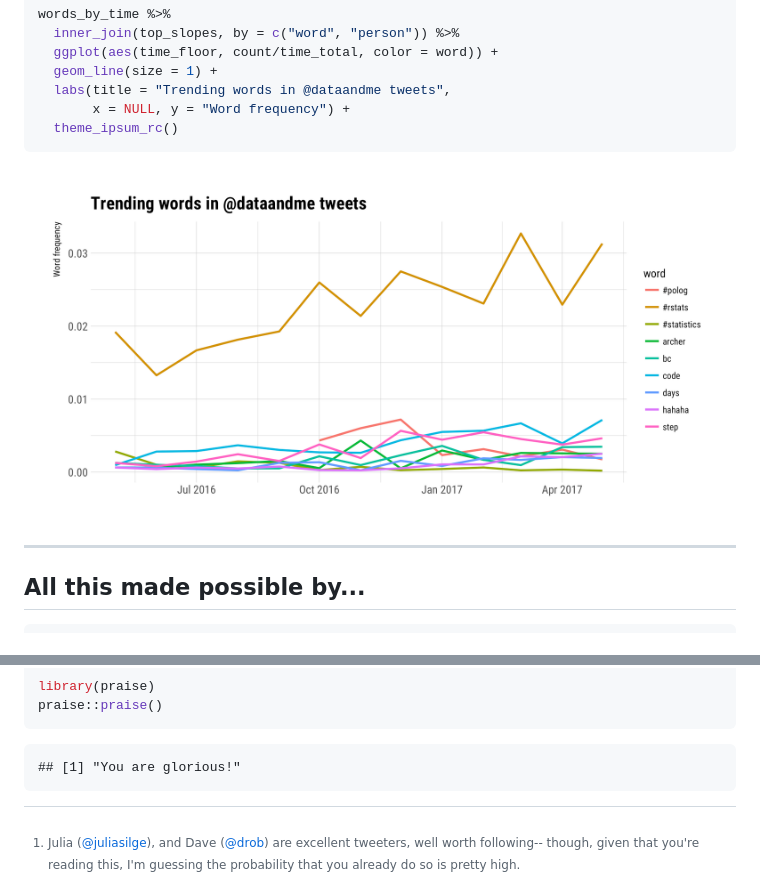
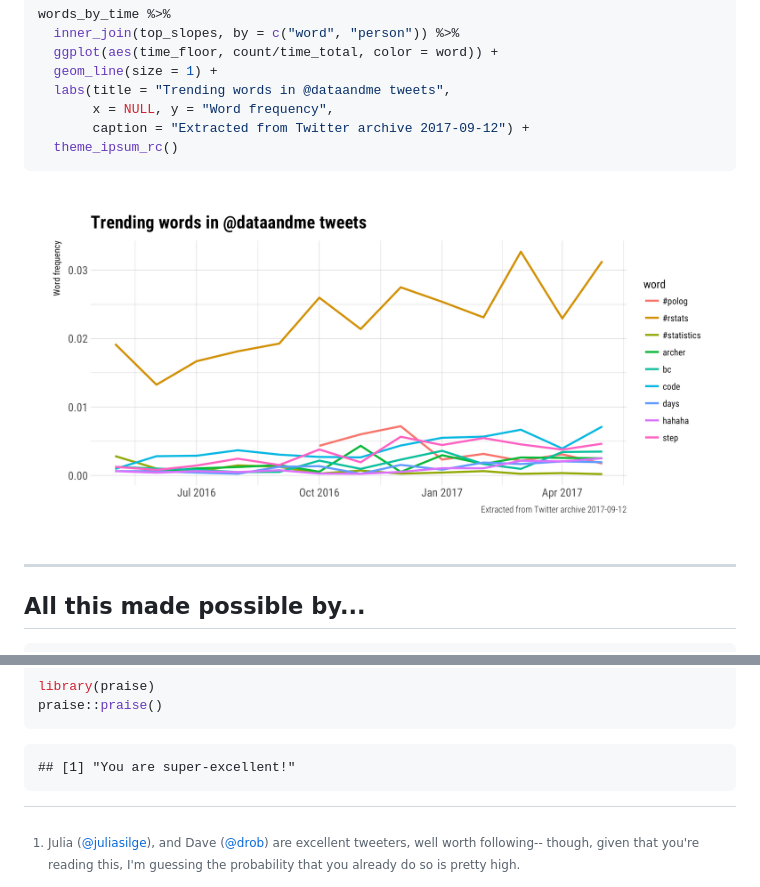
Before and after one commit to batpigandme/unbetweetable, a Markdown page: Rmd/two_yrs_of_tweets.md, 2 parts joined by grey strips. GitHub-like rendering; pictures changed too: Rmd/fig/trending words-1.png.

Commit message:
Add caption re. source for glm chart

````diff
--- a/Rmd/two_yrs_of_tweets.md
+++ b/Rmd/two_yrs_of_tweets.md
@@ -347,7 +347,8 @@ words_by_time %>%
   ggplot(aes(time_floor, count/time_total, color = word)) +
   geom_line(size = 1) +
   labs(title = "Trending words in @dataandme tweets",
-       x = NULL, y = "Word frequency") +
+       x = NULL, y = "Word frequency",
+       caption = "Extracted from Twitter archive 2017-09-12") +
   theme_ipsum_rc()
 ```
 
@@ -377,7 +378,7 @@ praise::praise()
 ```
 
 ```
-## [1] "You are glorious!"
+## [1] "You are super-excellent!"
 ```
 
 
````
Also changed, not shown: other parts of Rmd/two_yrs_of_tweets.md (+2 -2 lines), 2 other files.
